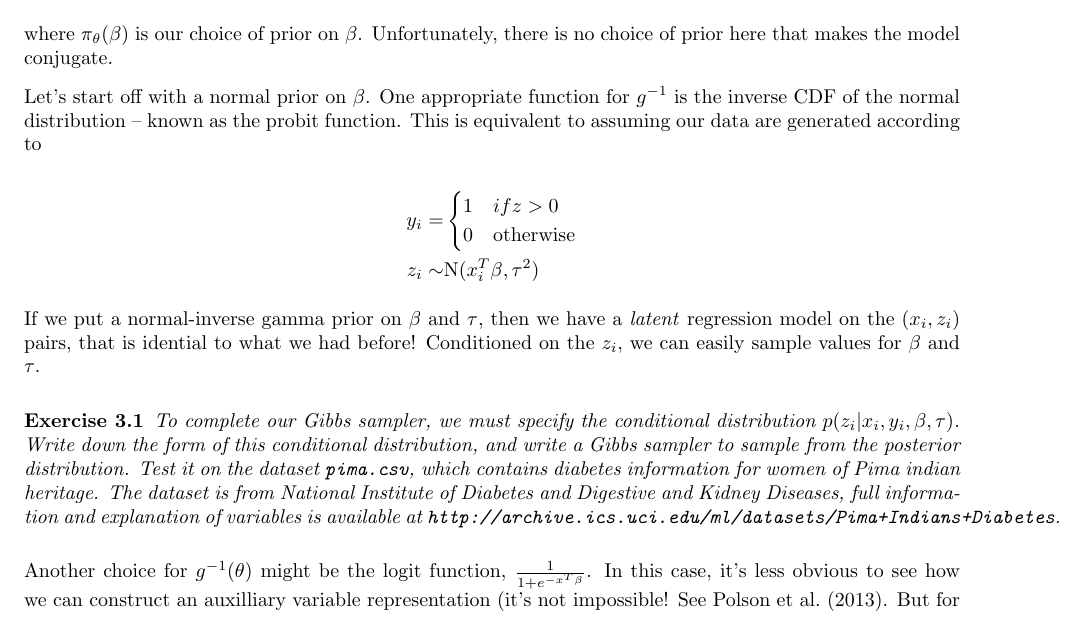
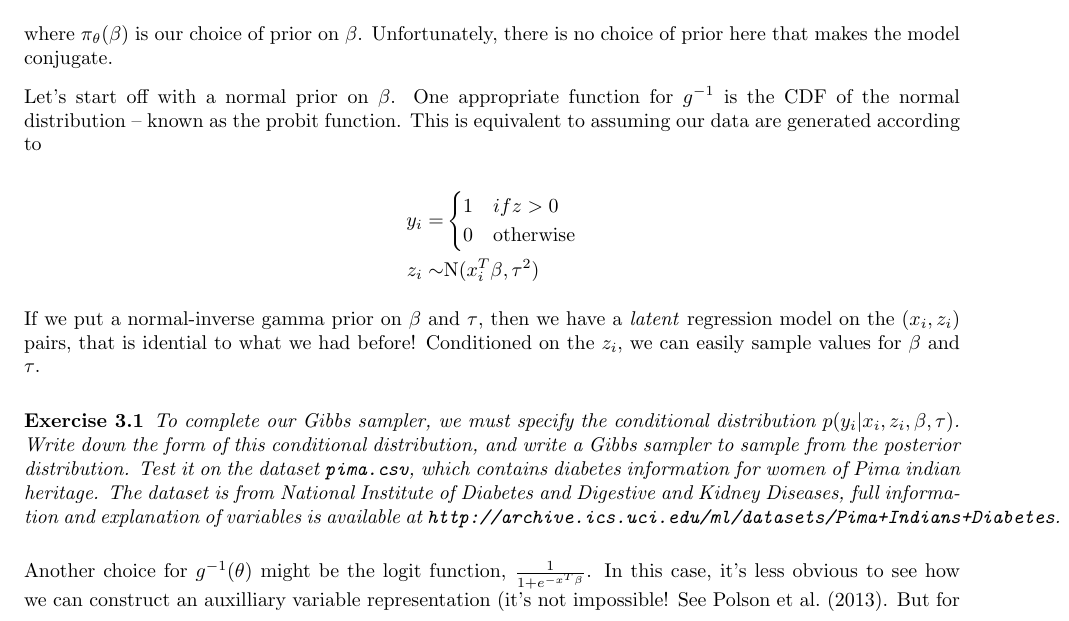
Before and after one commit to sinead/sds383d, a LaTeX problem sheet (exercises/section3.tex): part of page 1 of 3, cut so that both start at the same text. Compiled offline with pdfLaTeX.

Commit message:
edits to section 3 (fix typos)

```diff
--- a/exercises/section3.tex
+++ b/exercises/section3.tex
@@ -109,7 +109,8 @@ $$\begin{aligned}
 
 where $\pi_\theta(\beta)$ is our choice of prior on $\beta$. Unfortunately, there is no choice of prior here that makes the model conjugate.
 
-Let's start off with a normal prior on $\beta$. One appropriate function for $g^{-1}$ is the inverse CDF of the normal distribution -- known as the probit function. This is equivalent to assuming our data are generated according to
+Let's start off with a normal prior on $\beta$. One appropriate function for $g^{-1}$ is the CDF of the normal distribution -- known as the probit function.
+This is equivalent to assuming our data are generated according to
 
 $$\begin{aligned}
   y_i =& \begin{cases} 1 & if z>0 \\ 0 & \mbox{otherwise}\end{cases}\\
@@ -119,7 +120,7 @@ $$\begin{aligned}
 If we put a normal-inverse gamma prior on $\beta$ and $\tau$, then we have a \textit{latent} regression model on the $(x_i,z_i)$ pairs, that is idential to what we had before! Conditioned on the $z_i$, we can easily sample values for $\beta$ and $\tau$.
 
 \begin{exercise}
-  To complete our Gibbs sampler, we must specify the conditional distribution $p(z_i|x_i,y_i,\beta, \tau)$. Write down the form of this conditional distribution, and write a Gibbs sampler to sample from the posterior distribution. Test it on the dataset \texttt{pima.csv}, which contains diabetes information for women of Pima indian heritage. The dataset is from National Institute of Diabetes and Digestive and Kidney Diseases, full information and explanation of variables is available at \texttt{http://archive.ics.uci.edu/ml/datasets/Pima+Indians+Diabetes}.
+  To complete our Gibbs sampler, we must specify the conditional distribution $p(y_i|x_i,z_i,\beta, \tau)$. Write down the form of this conditional distribution, and write a Gibbs sampler to sample from the posterior distribution. Test it on the dataset \texttt{pima.csv}, which contains diabetes information for women of Pima indian heritage. The dataset is from National Institute of Diabetes and Digestive and Kidney Diseases, full information and explanation of variables is available at \texttt{http://archive.ics.uci.edu/ml/datasets/Pima+Indians+Diabetes}.
 
 \end{exercise}
 
```
Also changed, not shown: exercises/section3.pdf.
